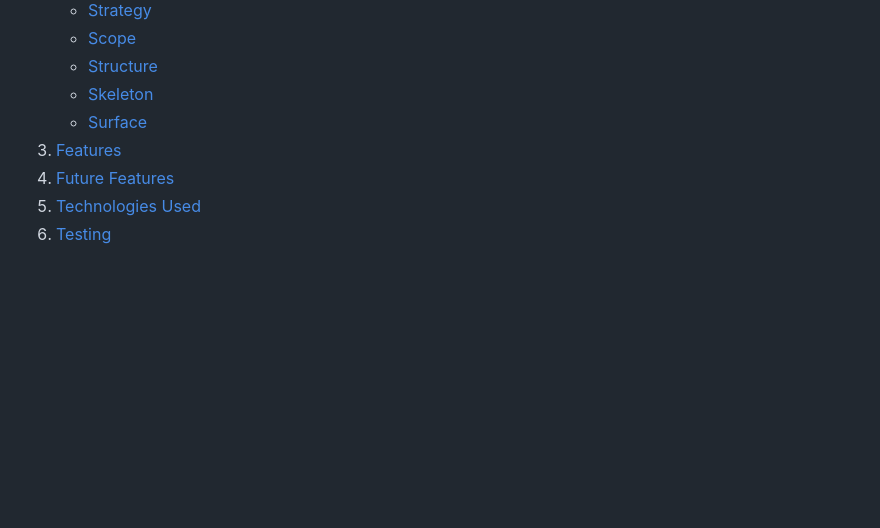
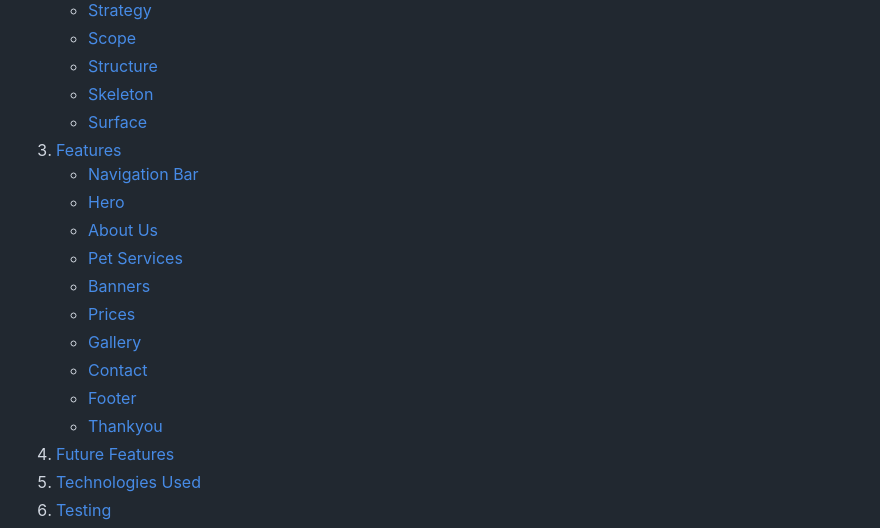
Before and after one commit to DaveWhiteh/WhiteWalkies, a Markdown page: README.md, the part around the change. Drawn GitHub-style; blank space fills up the shorter version.

Commit message:
Amend table of contents in README.md

```diff
--- a/README.md
+++ b/README.md
@@ -15,6 +15,16 @@
     + [Skeleton](#skeleton)
     + [Surface](#Surface)
 3. [Features](#features)
+    + [Navigation Bar](#navigation-bar)
+    + [Hero](#hero)
+    + [About Us](#about-us)
+    + [Pet Services](#pet-services)
+    + [Banners](#banners)
+    + [Prices](#prices)
+    + [Gallery](#gallery)
+    + [Contact](#contact)
+    + [Footer](#footer)
+    + [Thankyou](#thankyou)
 4. [Future Features](#future-features)
 5. [Technologies Used](#technologies-used)
 6. [Testing](#testing)
```
